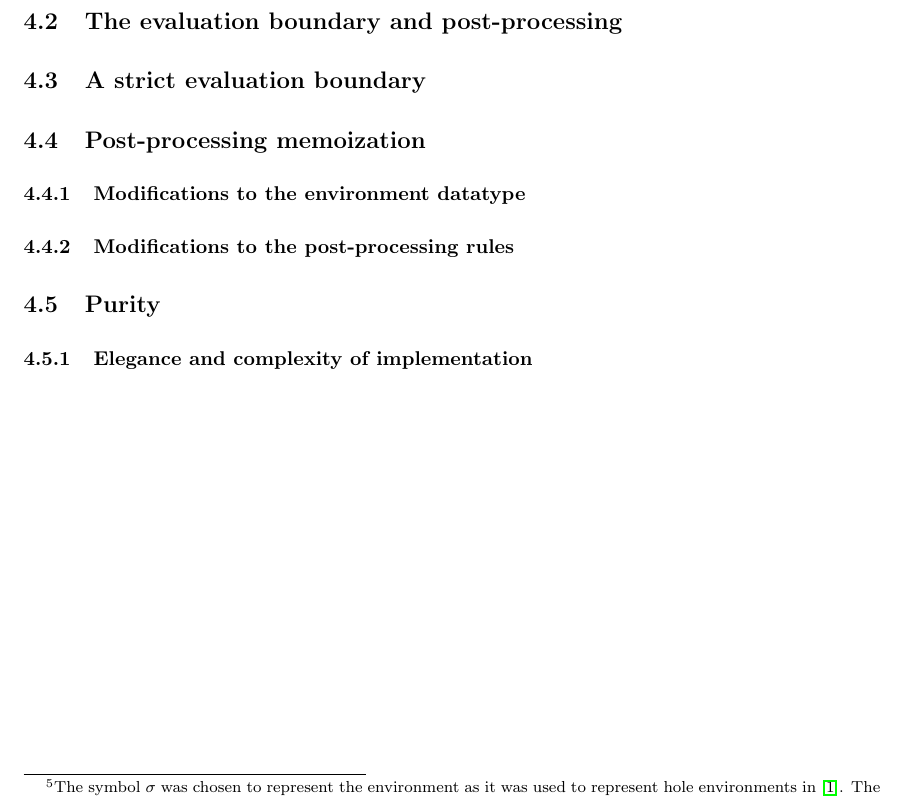
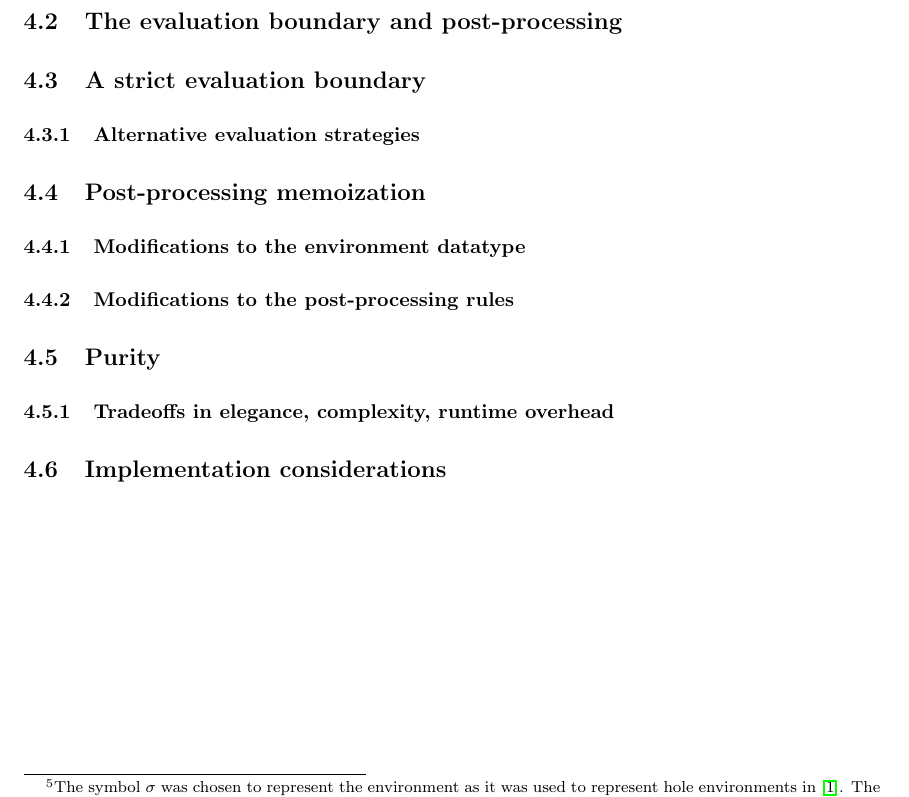
Before and after one commit to jlam55555/hazel-tex, a LaTeX thesis (thesis/main.tex, which reads thesis/evalenv.tex): part of page 23 of 39, cut so that both start at the same text. The pictures show the PDF file thesis/main.pdf that the author committed with the source.

Commit message:
Add TODO items

```diff
--- a/thesis/evalenv.tex
+++ b/thesis/evalenv.tex
@@ -72,6 +72,13 @@ The evaluation model threads a run-time environment $\env$\footnote{The symbol $
 
 % TODO: example program: pattern doesn't match
 
+\subsubsection{Alternative evaluation strategies}
+\label{sec:pattern_nomatch_strategies}
+
+% two alternatives:
+% - create new "pseudo-hole" form like FailedCast, but one which stores environment
+% - speculatively evaluate, don't need to store environment and boundvar -> freevar if not bound (but bad for case)
+
 \subsection{Post-processing memoization}
 \label{sec:memoization}
 
@@ -99,7 +106,7 @@ The evaluation model threads a run-time environment $\env$\footnote{The symbol $
 % evalenv number generation is threaded around very similar to metavargen, but
 % somewhat unwieldy and
 
-\subsubsection{Elegance and complexity of implementation}
+\subsubsection{Tradeoffs in elegance, complexity, runtime overhead}
 \label{sec:elegance-and-complexity}
 
 % purity is a technical term, elegance is not; unwieldiness
```
Also changed, not shown: thesis/evaluation.tex (+5 -0 lines), thesis/main.tex (+0 -2 lines), thesis/main.pdf, thesis/evalenv.tex (9 more changed lines).
